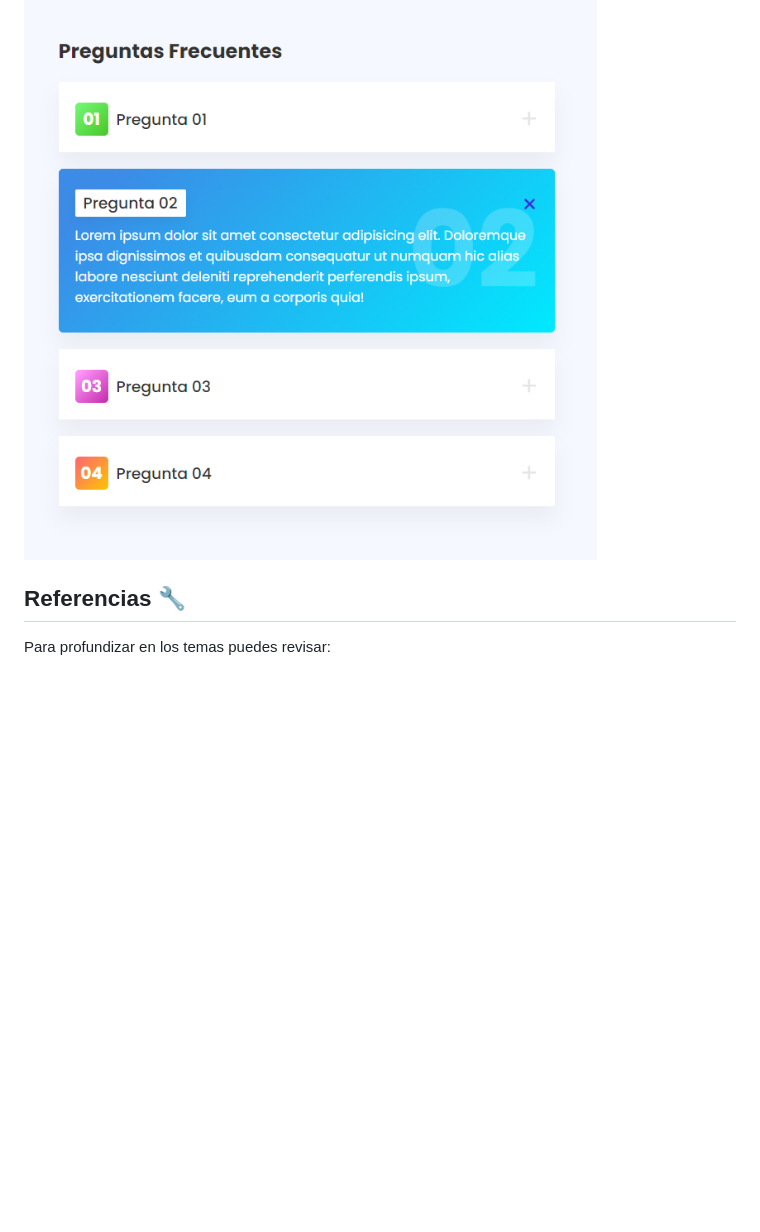
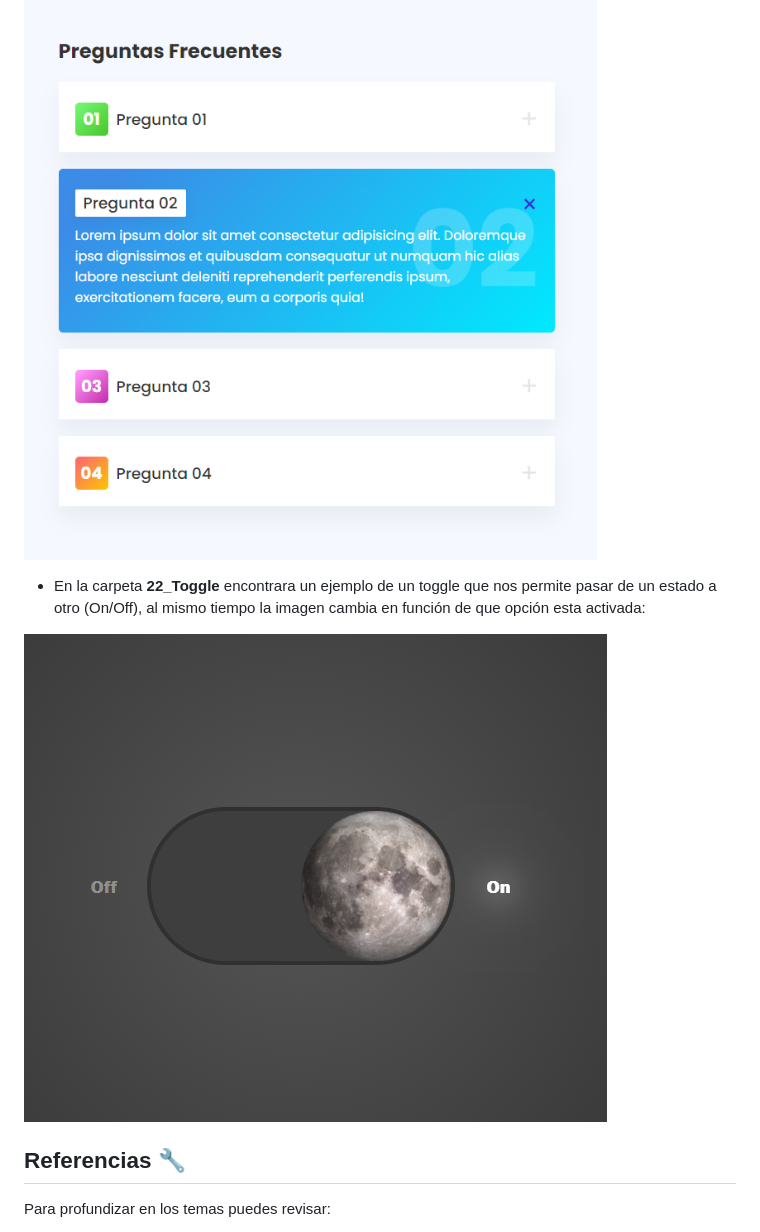
Before and after one commit to CristianDavid313/html-css, a Markdown page: README.md, the part around the change. GitHub-like rendering; pictures changed too: Capturas/22_Toggle.png (added); blank space fills up the shorter version.

Commit message:
Creacion del ejercicio Toggle

```diff
--- a/README.md
+++ b/README.md
@@ -106,6 +106,10 @@ git clone https://github.com/CristianDavid313/html-css.git
 
 ![21_Tarjetas](https://github.com/CristianDavid313/html-css/blob/main/Capturas/21_Tarjetas.png)
 
+* En la carpeta **22_Toggle** encontrara un ejemplo de un toggle que nos permite pasar de un estado a otro (On/Off), al mismo tiempo la imagen cambia en función de que opción esta activada:
+
+![22_Toggle](https://github.com/CristianDavid313/html-css/blob/main/Capturas/22_Toggle.png)
+
 ## Referencias 🔧
 
 Para profundizar en los temas puedes revisar:
```
Also changed, not shown: 22_Toggle/img/sol.png (added), 5 other files.
